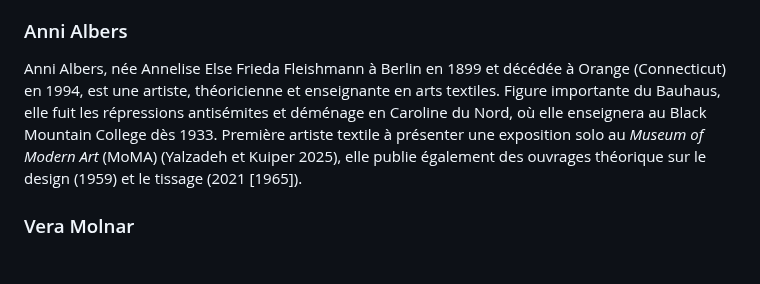
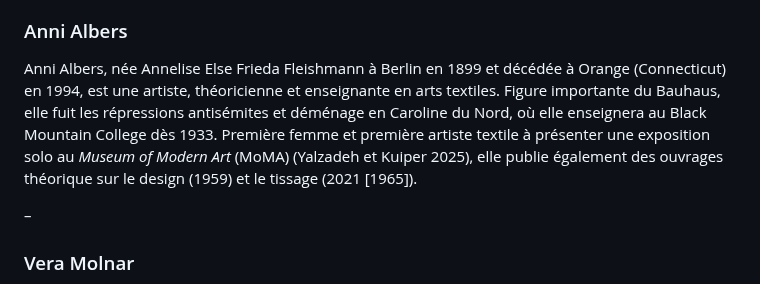
Before and after one commit to lenaMK/doc, a Markdown page: exSynth/presentationSujet.md, the part around one of its changes. Rendered like a GitHub page; blank space fills up the shorter version.

Commit message:
tentative Anni Albers, notes de lecture en cours

```diff
--- a/exSynth/presentationSujet.md
+++ b/exSynth/presentationSujet.md
@@ -185,7 +185,25 @@ Le cadre théorique que j’emploierai pour penser l’artisanat comme une techn
 
 ### Anni Albers
 
-Anni Albers, née Annelise Else Frieda Fleishmann à Berlin en 1899 et décédée à Orange (Connecticut) en 1994, est une artiste, théoricienne et enseignante en arts textiles. Figure importante du Bauhaus, elle fuit les répressions antisémites et déménage en Caroline du Nord, où elle enseignera au Black Mountain College dès 1933. Première artiste textile à présenter une exposition solo au *Museum of Modern Art* (MoMA)  (<!-- article encyclo-->Yalzadeh et Kuiper 2025), elle publie également des ouvrages théorique sur le design (1959) et le tissage (2021 [1965]).
+Anni Albers, née Annelise Else Frieda Fleishmann à Berlin en 1899 et décédée à Orange (Connecticut) en 1994, est une artiste, théoricienne et enseignante en arts textiles. Figure importante du Bauhaus, elle fuit les répressions antisémites et déménage en Caroline du Nord, où elle enseignera au Black Mountain College dès 1933. Première femme et première artiste textile à présenter une exposition solo au *Museum of Modern Art* (MoMA)  (<!-- article encyclo-->Yalzadeh et Kuiper 2025), elle publie également des ouvrages théorique sur le design (1959) et le tissage (2021 [1965]).
+
+–
+
+
+
+
+
+
+
+
+
+
+
+
+
+
+
+
 
 
 
```
Also changed, not shown: other parts of exSynth/presentationSujet.md (+0 -2 lines), exSynth/bios.md (added, +9 -0 lines).
